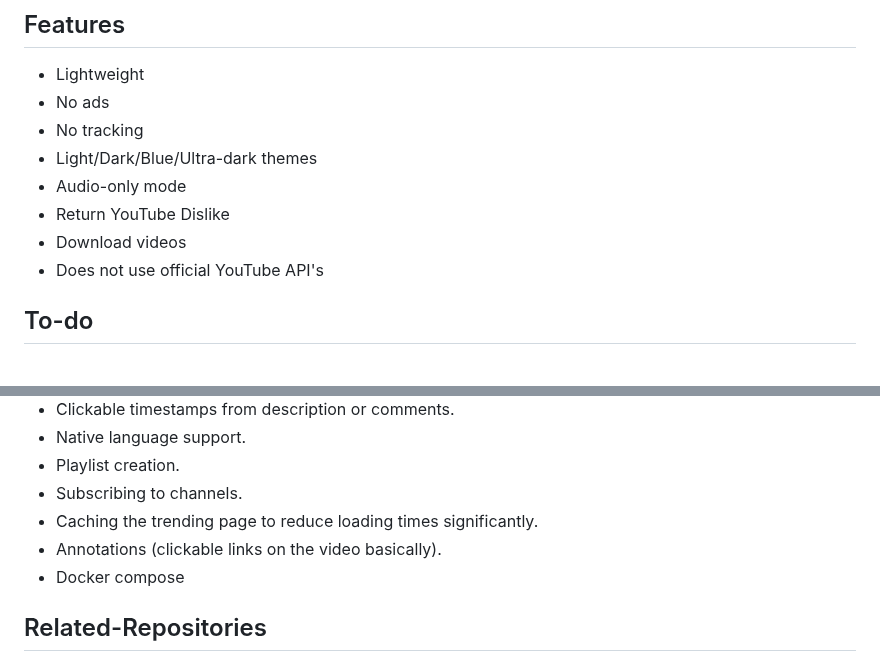
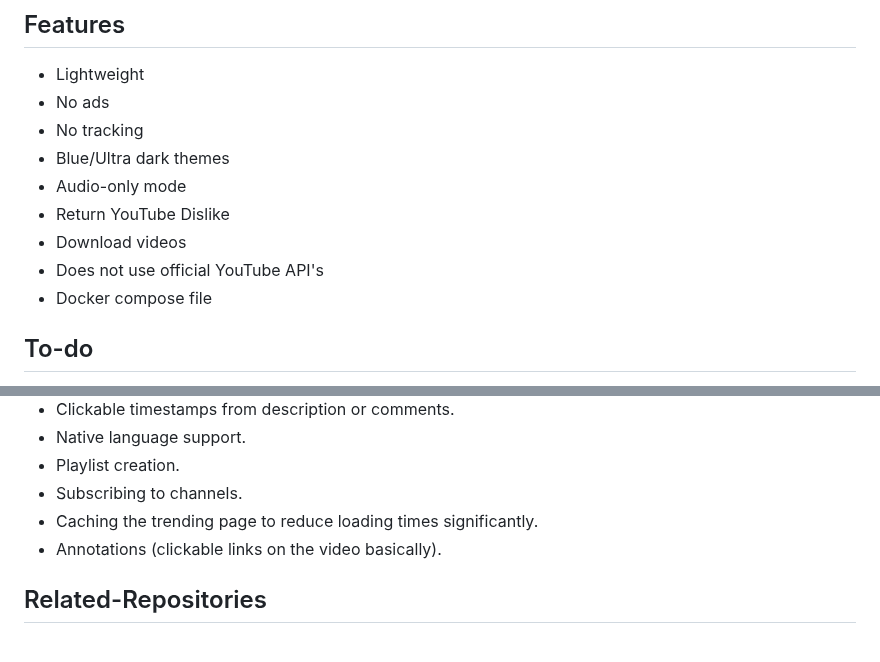
Before and after one commit to GoldDominik893/liberatube, a Markdown page: README.md, 2 parts joined by grey strips. Rendered like a GitHub page.

Commit message:
Move docker compose to features

```diff
--- a/README.md
+++ b/README.md
@@ -43,11 +43,13 @@
 - Lightweight
 - No ads
 - No tracking
-- Light/Dark/Blue/Ultra-dark themes
+- Blue/Ultra dark themes
 - Audio-only mode
 - Return YouTube Dislike
 - Download videos
 - Does not use official YouTube API's
+- Docker compose file
+
 
 ## To-do
 
@@ -61,7 +63,6 @@
 - Subscribing to channels.
 - Caching the trending page to reduce loading times significantly.
 - Annotations (clickable links on the video basically).
-- Docker compose
 
 ## Related-Repositories
 
```
